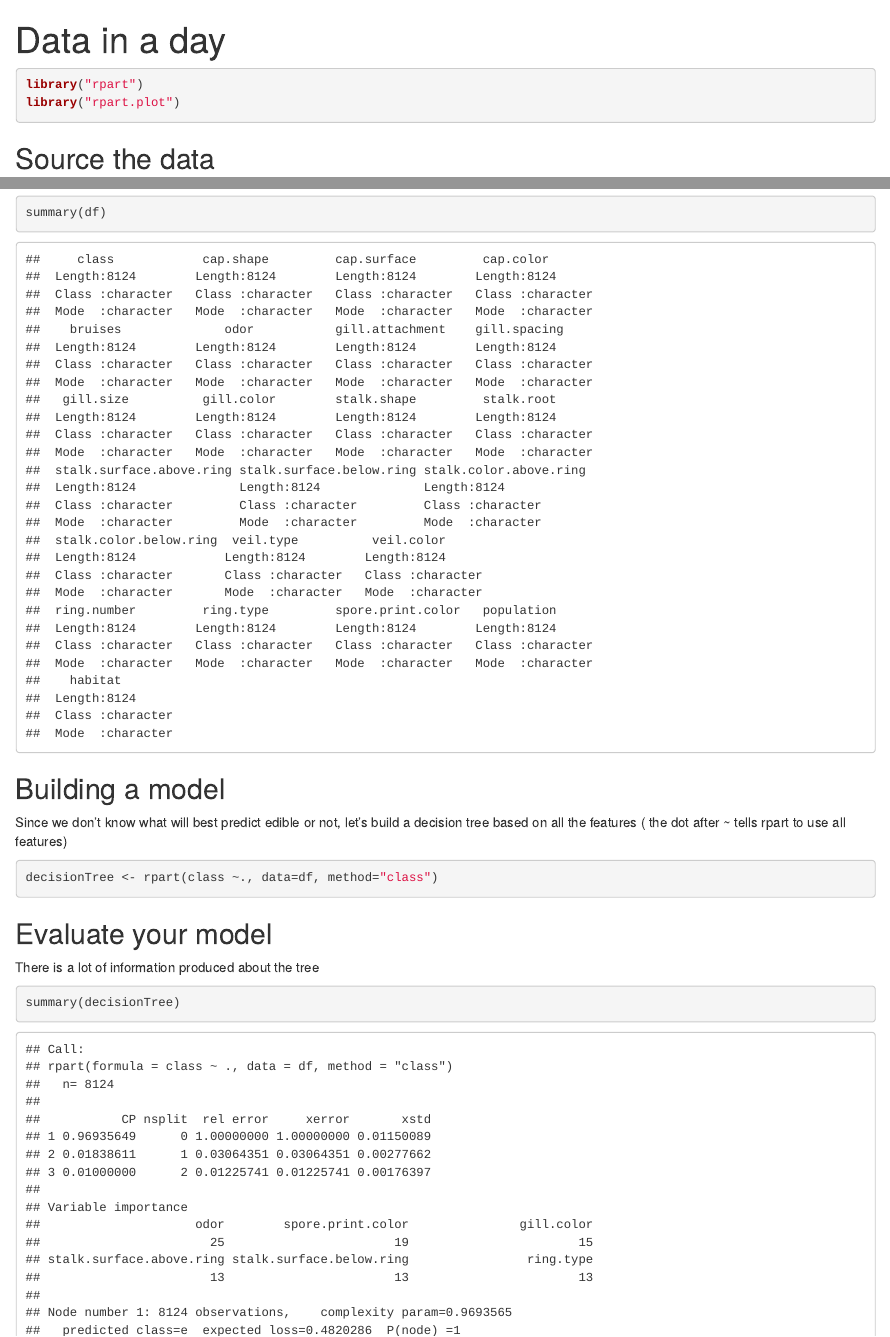
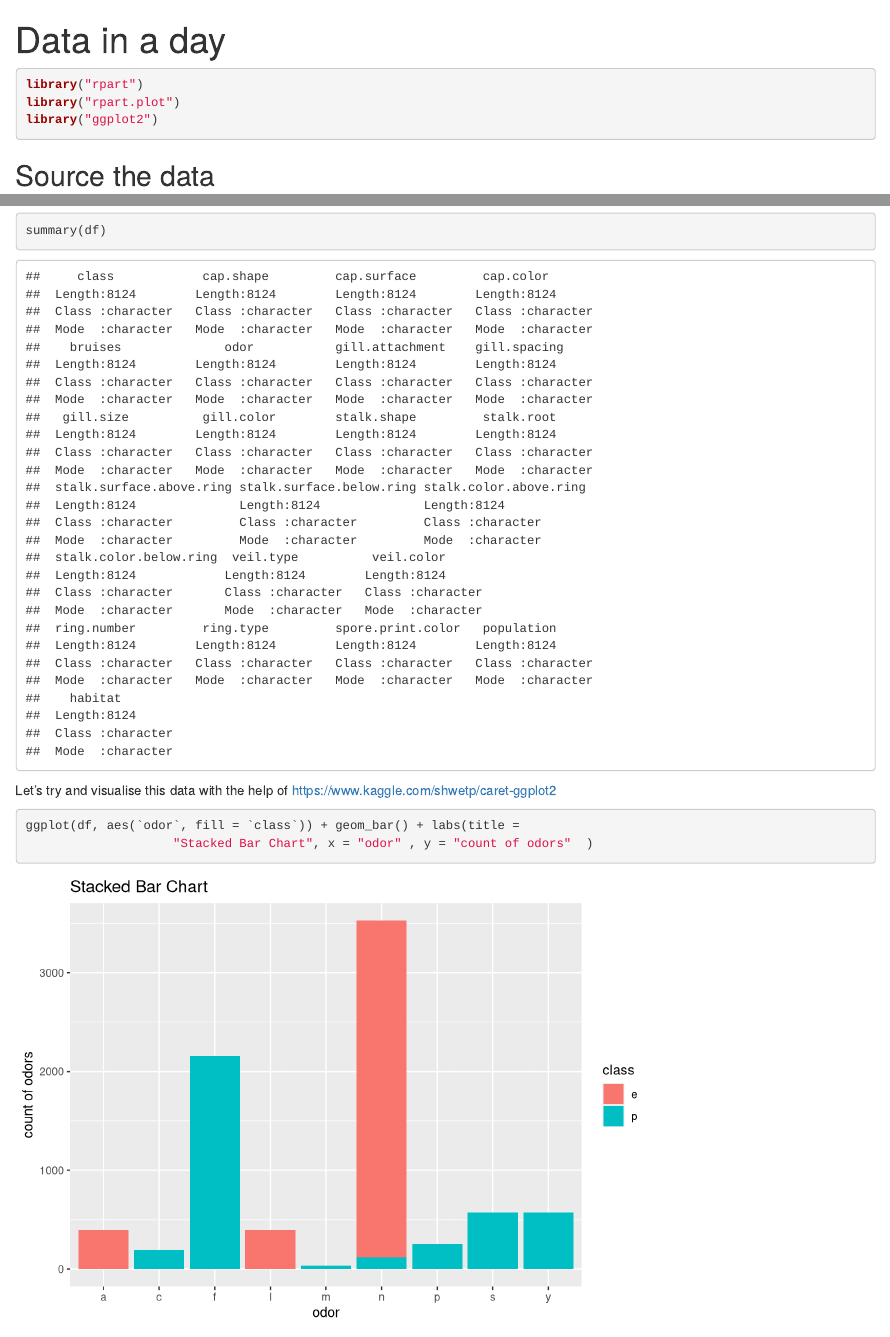
Before and after one commit to DecodedCo/data-in-a-day, an R Markdown document (helpers/data-in-a-day-complete.Rmd): the page in a window 1100 px wide, from its top, and a second part further down, joined at a grey line. Rendered offline with R 4.5, knitr and Pandoc, with nearby package versions; code that draws random numbers runs with fixed seeds of ours; some code elsewhere in the file could not run offline.

Commit message:
Visualise the mushroom data

````diff
--- a/helpers/data-in-a-day-complete.Rmd
+++ b/helpers/data-in-a-day-complete.Rmd
@@ -6,6 +6,7 @@ output: html_notebook
 ```{r}
 library("rpart")
 library("rpart.plot")
+library("ggplot2")
 ```
 
 ## Source the data
@@ -21,6 +22,12 @@ head(df)
 
 ```{r}
 summary(df)
+```
+
+Let's try and visualise this data with the help of https://www.kaggle.com/shwetp/caret-ggplot2
+```{r}
+ggplot(df, aes(`odor`, fill = `class`)) + geom_bar() + labs(title =
+                    "Stacked Bar Chart", x = "odor" , y = "count of odors"  )
 ```
 
 
````
